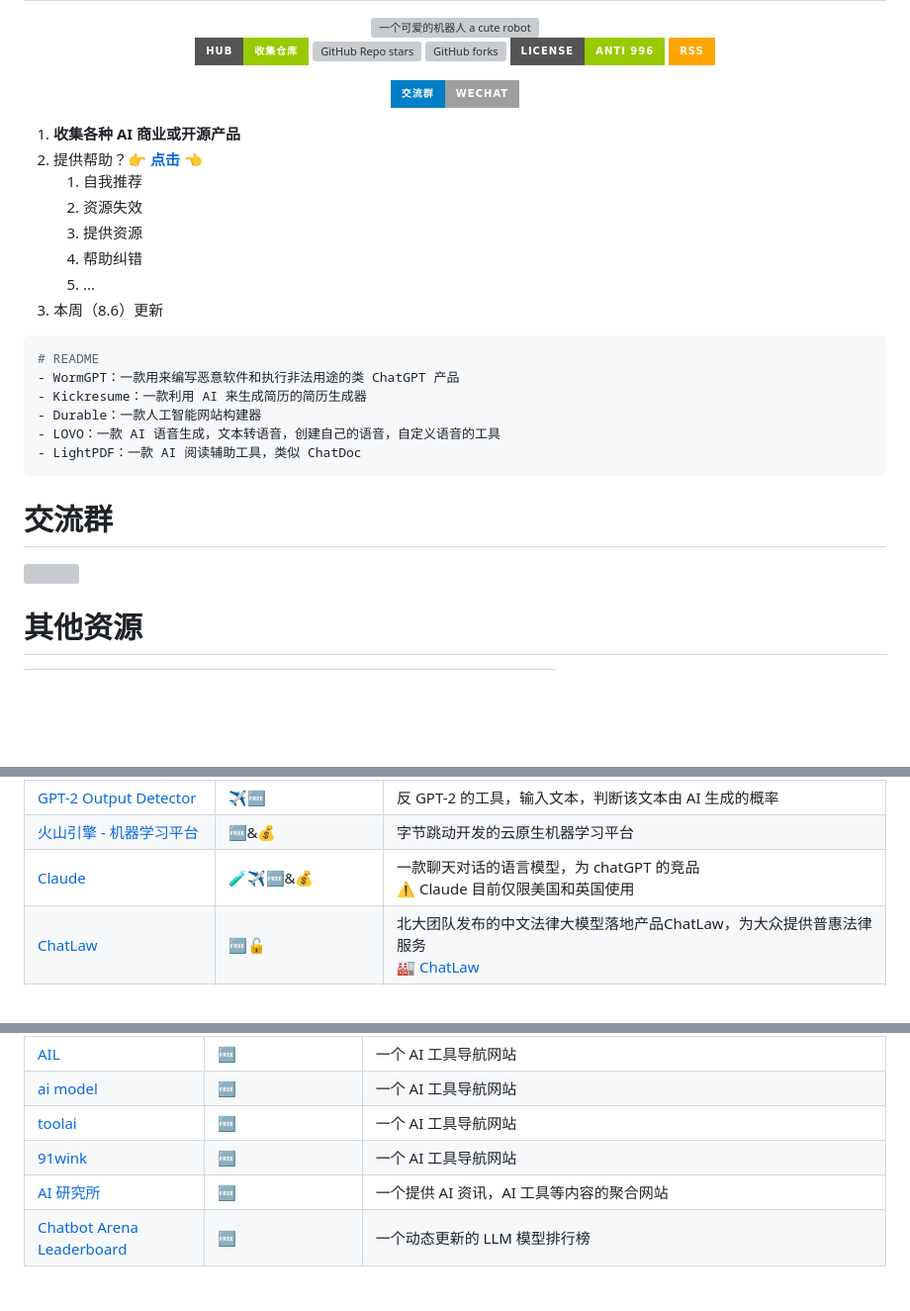
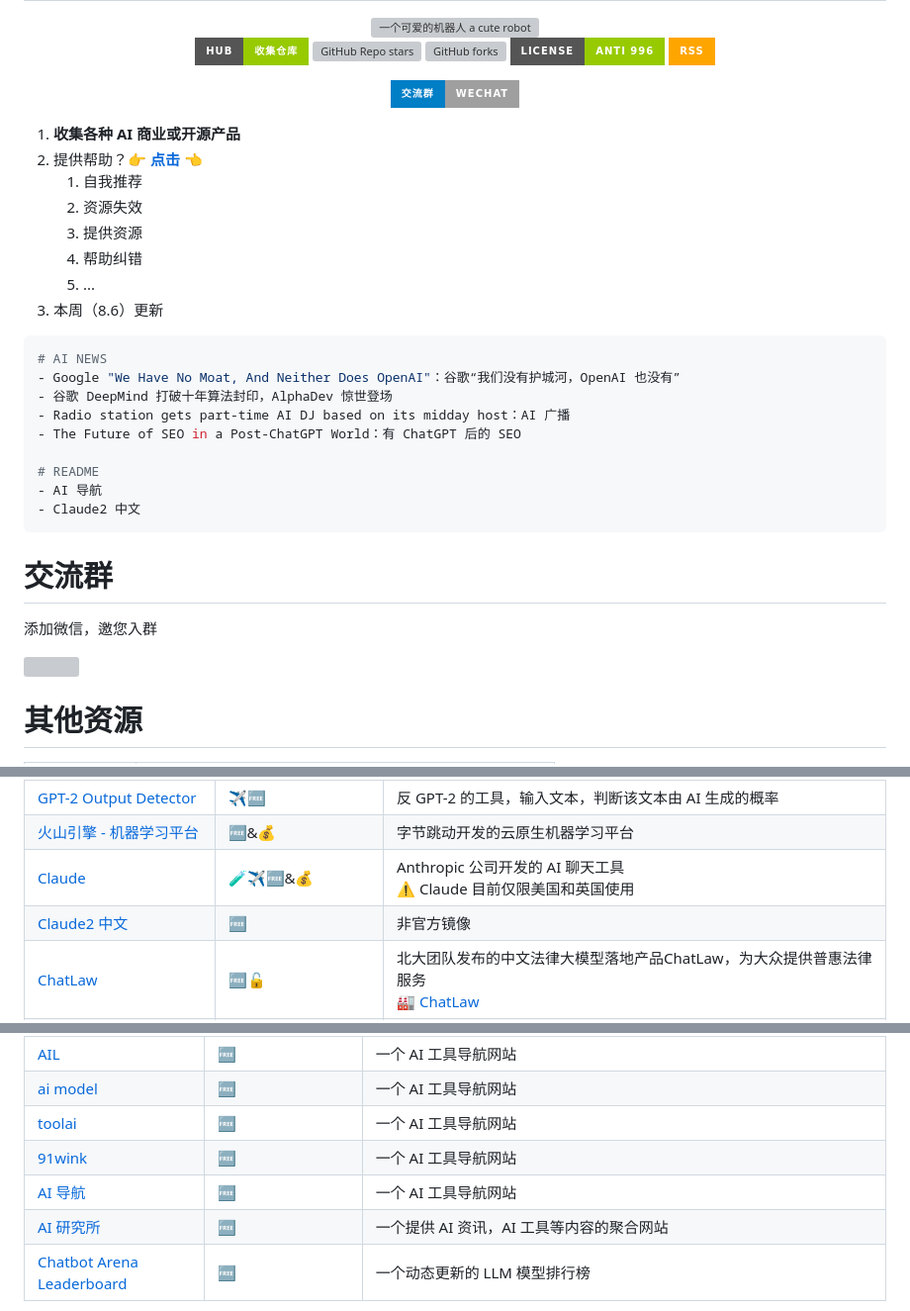
Before and after one commit to Eternaldeath/AIProductHome, a Markdown page: README.md, 3 parts joined by grey strips. Shown: that part at 99% size. Rendered like a GitHub page; badges without logos; blank space fills up the shorter version; grey boxes are pictures that could not be loaded.

Commit message:
doc(*): 每周更新

````diff
--- a/README.md
+++ b/README.md
@@ -34,14 +34,19 @@
 3. 本周（8.6）更新
 
 ```bash
+# AI NEWS
+- Google "We Have No Moat, And Neither Does OpenAI"：谷歌“我们没有护城河，OpenAI 也没有”
+- 谷歌 DeepMind 打破十年算法封印，AlphaDev 惊世登场
+- Radio station gets part-time AI DJ based on its midday host：AI 广播
+- The Future of SEO in a Post-ChatGPT World：有 ChatGPT 后的 SEO
+
 # README
-- WormGPT：一款用来编写恶意软件和执行非法用途的类 ChatGPT 产品
-- Kickresume：一款利用 AI 来生成简历的简历生成器
-- Durable：一款人工智能网站构建器
-- LOVO：一款 AI 语音生成，文本转语音，创建自己的语音，自定义语音的工具
-- LightPDF：一款 AI 阅读辅助工具，类似 ChatDoc
+- AI 导航
+- Claude2 中文
 ```
 
 # 交流群
 
+添加微信，邀您入群
+
 <div align=left>
@@ -49,5 +54,4 @@
 </div>
-
 
 # 其他资源
 
@@ -116,7 +120,8 @@
 |[huatuoGPT（华佗 GPT）](https://www.huatuogpt.cn/)|🧪🆓|香港中文大学（深圳）和深圳市大数据研究院所在的王本友教授团队训练并开源了一个新的医疗大模型 <br>🏭 [HuatuoGPT](https://github.com/FreedomIntelligence/HuatuoGPT)|
 |[GPT-2 Output Detector](https://openai-openai-detector--5smxg.hf.space/)|✈️🆓|反 GPT-2 的工具，输入文本，判断该文本由 AI 生成的概率|
 |[火山引擎 - 机器学习平台](https://www.volcengine.com/product/ml-platform)|🆓&💰|字节跳动开发的云原生机器学习平台|
-|[Claude](https://claude.ai/)|🧪✈️🆓&💰|一款聊天对话的语言模型，为 chatGPT 的竞品<br/>⚠️ Claude 目前仅限美国和英国使用|
+|[Claude](https://claude.ai/)|🧪✈️🆓&💰|Anthropic 公司开发的 AI 聊天工具<br/>⚠️ Claude 目前仅限美国和英国使用|
+|[Claude2 中文](https://www.claudeai.ai/zh-CN/)|🆓|非官方镜像|
 |[ChatLaw](https://www.chatlaw.cloud/)|🆓🔓|北大团队发布的中文法律大模型落地产品ChatLaw，为大众提供普惠法律服务<br/>🏭 [ChatLaw](https://github.com/PKU-YuanGroup/ChatLaw)|
 |[WormGPT](https://wormgpt.ai/)|✈️💰|一款用来编写恶意软件和执行非法用途的类 ChatGPT 产品|
 ||||
@@ -274,6 +279,7 @@
 |[ai model](https://aimodel.app/)|🆓|一个 AI 工具导航网站|
 |[toolai](https://www.toolai.io/zh/)|🆓|一个 AI 工具导航网站|
 |[91wink](https://www.91wink.com/)|🆓|一个 AI 工具导航网站|
+|[AI 导航](https://ai.dreamthere.cn/)|🆓|一个 AI 工具导航网站|
 |[AI 研究所](https://www.aiyjs.com/)|🆓|一个提供 AI 资讯，AI 工具等内容的聚合网站|
 |[Chatbot Arena Leaderboard](https://lmsys.org/blog/2023-05-25-leaderboard/)|🆓|一个动态更新的 LLM 模型排行榜|
 
````
Also changed, not shown: other parts of README.md (+2 -2 lines), AI NEWS.md (+5 -1 lines), img/wechat.jpg (added), 1 other file.
